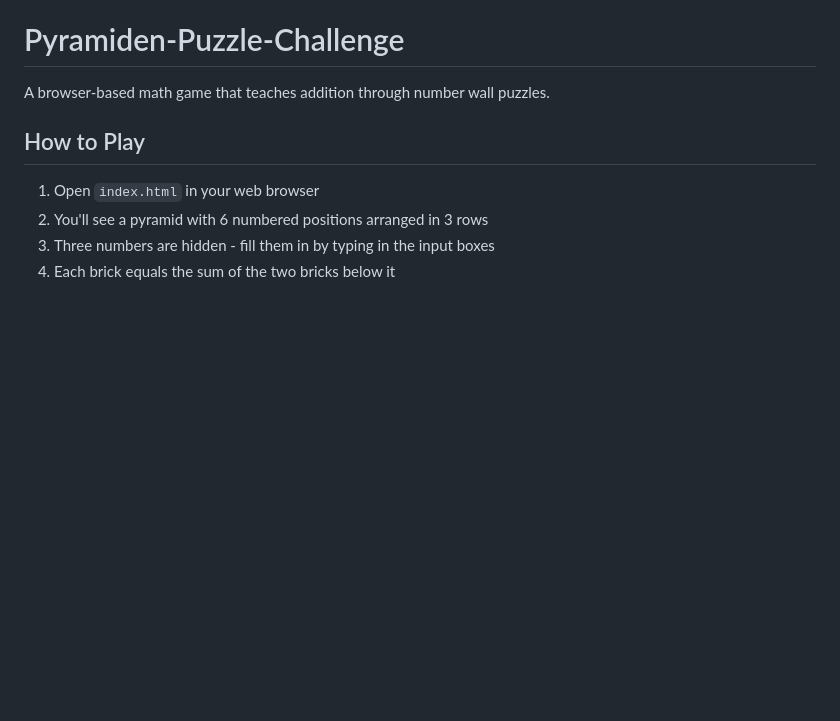
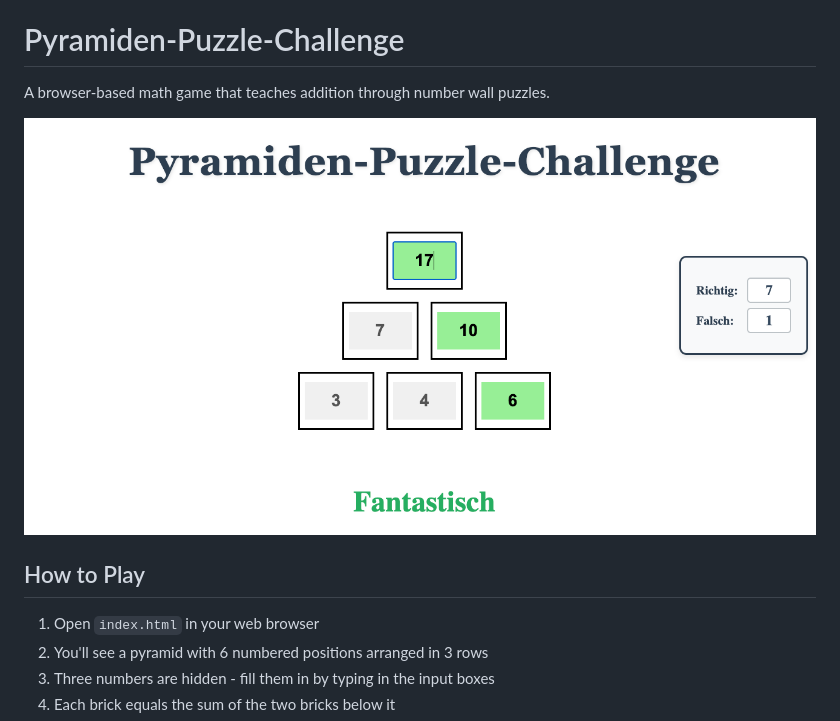
Before and after one commit to bjoernd/number-walls, a Markdown page: README.md, the part around the change. GitHub-like rendering; pictures changed too: number-wall.png (added); blank space fills up the shorter version.

Commit message:
Add game screenshot to README
Include visual example of the number wall puzzle interface to help users
understand the game before playing.

🤖 Generated with [Claude Code](https://claude.com/claude-code)

Co-Authored-By: Claude <noreply@anthropic.com>

```diff
--- a/README.md
+++ b/README.md
@@ -1,6 +1,8 @@
 # Pyramiden-Puzzle-Challenge
 
 A browser-based math game that teaches addition through number wall puzzles.
+
+![Game Screenshot](number-wall.png)
 
 ## How to Play
 
```
